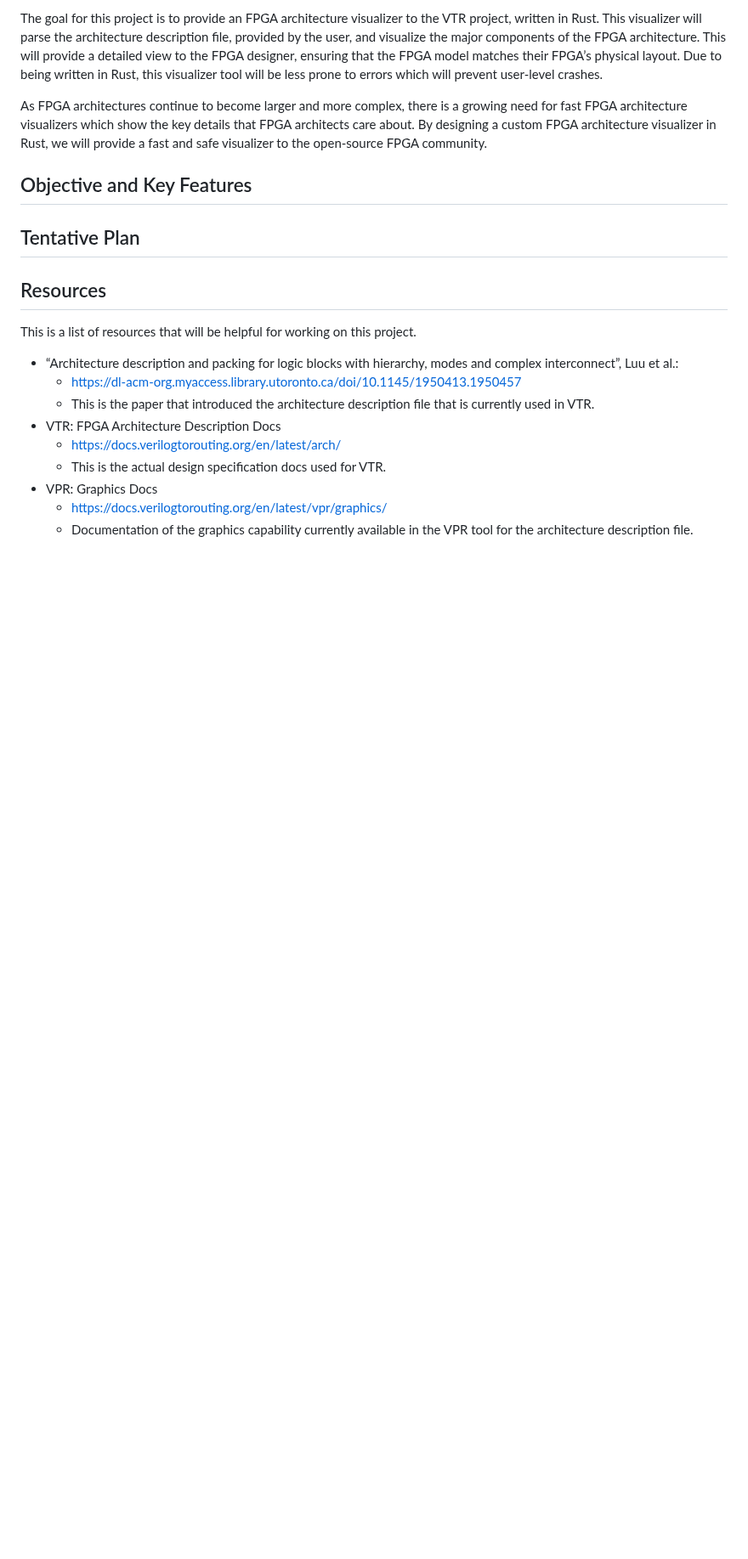
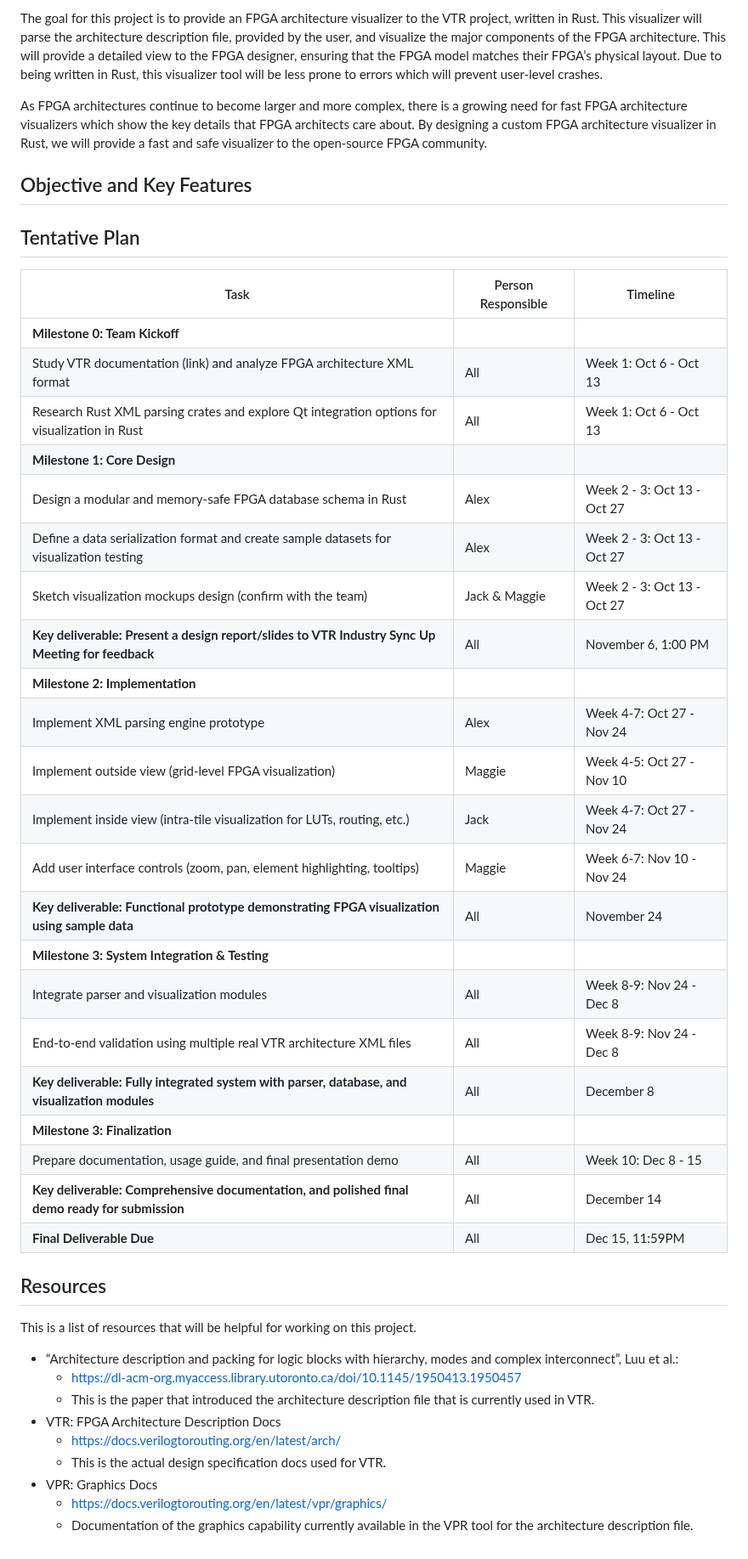
Before and after one commit to AlexandreSinger/rust-fpga-arch-visualizer, a Markdown page: README.md, the part around the change. Shown at 85% size. Drawn GitHub-style; blank space fills up the shorter version.

Commit message:
Proposal tentative plan draft

```diff
--- a/README.md
+++ b/README.md
@@ -19,8 +19,30 @@ As FPGA architectures continue to become larger and more complex, there is a gro
 
 
 ## Tentative Plan
-
-
+| Task | Person Responsible | Timeline |
+| ---- | ------------------ | -------- |
+| **Milestone 0: Team Kickoff** | | |
+| Study VTR documentation (link) and analyze FPGA architecture XML format | All | Week 1: Oct 6 - Oct 13 |
+| Research Rust XML parsing crates and explore Qt integration options for visualization in Rust | All | Week 1: Oct 6 - Oct 13 |
+| **Milestone 1: Core Design**| | |
+| Design a modular and memory-safe FPGA database schema in Rust | Alex | Week 2 - 3: Oct 13 - Oct 27 |
+| Define a data serialization format and create sample datasets for visualization testing | Alex | Week 2 - 3: Oct 13 - Oct 27 |
+| Sketch visualization mockups design (confirm with the team) | Jack & Maggie| Week 2 - 3: Oct 13 - Oct 27 |
+| **Key deliverable: Present a design report/slides to VTR Industry Sync Up Meeting for feedback** | All| November 6, 1:00 PM|
+| **Milestone 2: Implementation** | | |
+| Implement XML parsing engine prototype | Alex | Week 4-7: Oct 27 - Nov 24 |
+| Implement outside view (grid-level FPGA visualization) | Maggie | Week 4-5: Oct 27 - Nov 10 |
+| Implement inside view (intra-tile visualization for LUTs, routing, etc.) | Jack| Week 4-7: Oct 27 - Nov 24 |
+| Add user interface controls (zoom, pan, element highlighting, tooltips) | Maggie | Week 6-7: Nov 10 - Nov 24 |
+| **Key deliverable: Functional prototype demonstrating FPGA visualization using sample data**| All | November 24 |
+| **Milestone 3: System Integration & Testing** | | |
+| Integrate parser and visualization modules | All | Week 8-9: Nov 24 - Dec 8|
+| End-to-end validation using multiple real VTR architecture XML files | All | Week 8-9: Nov 24 - Dec 8|
+| **Key deliverable: Fully integrated system with parser, database, and visualization modules** | All | December 8|
+| **Milestone 3: Finalization** | | |
+| Prepare documentation, usage guide, and final presentation demo | All | Week 10: Dec 8 - 15 |
+| **Key deliverable: Comprehensive documentation, and polished final demo ready for submission** | All | December 14|
+| **Final Deliverable Due** | All | Dec 15, 11:59PM|
 
 ## Resources
 
```
